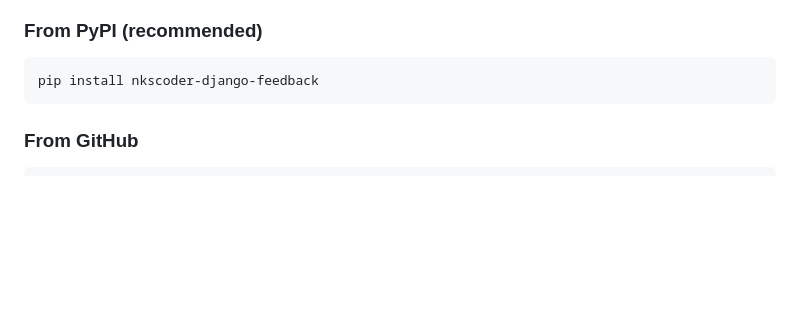
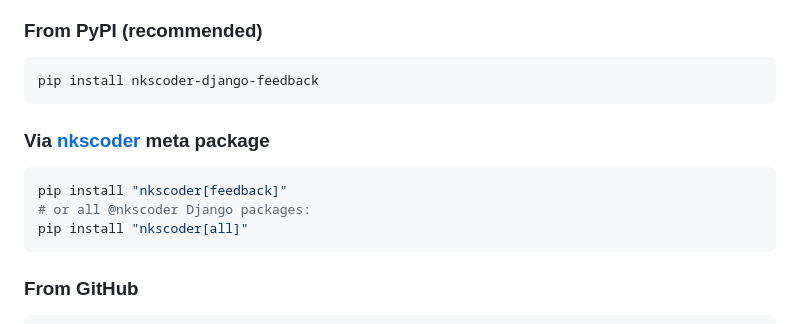
Before and after one commit to nkscoder/feedback, a Markdown page: README.md, the part around the change. Drawn GitHub-style; blank space fills up the shorter version.

Commit message:
docs: link nkscoder[feedback] meta install in README
Co-authored-by: Cursor <cursoragent@cursor.com>

````diff
--- a/README.md
+++ b/README.md
@@ -81,6 +81,14 @@ Staff dashboard with charts, sentiment analysis, and auto-generated insights:
 
 ```bash
 pip install nkscoder-django-feedback
+```
+
+### Via [nkscoder](https://pypi.org/project/nkscoder/) meta package
+
+```bash
+pip install "nkscoder[feedback]"
+# or all @nkscoder Django packages:
+pip install "nkscoder[all]"
 ```
 
 ### From GitHub
````
